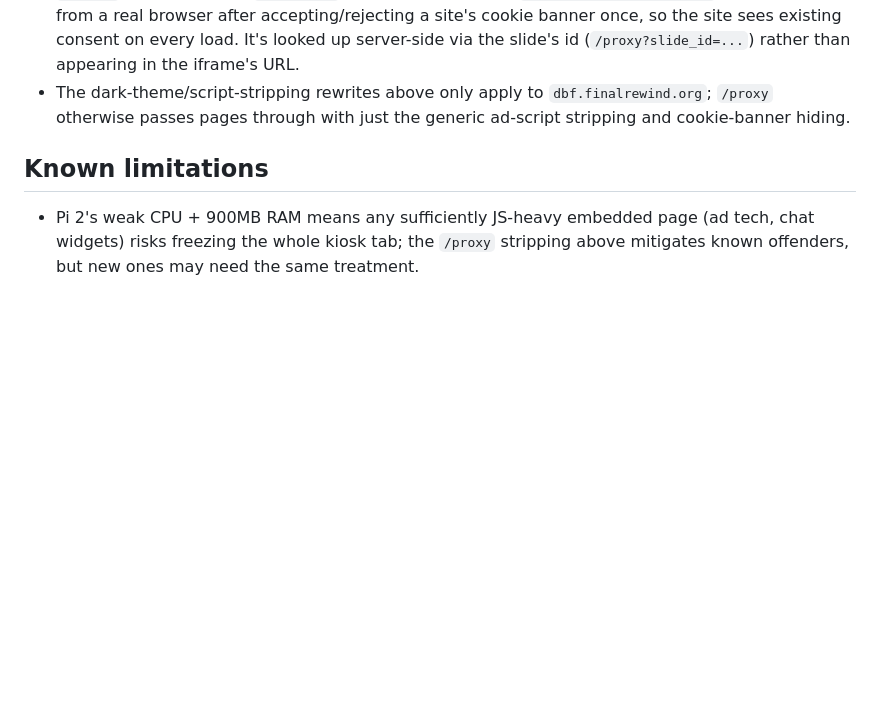
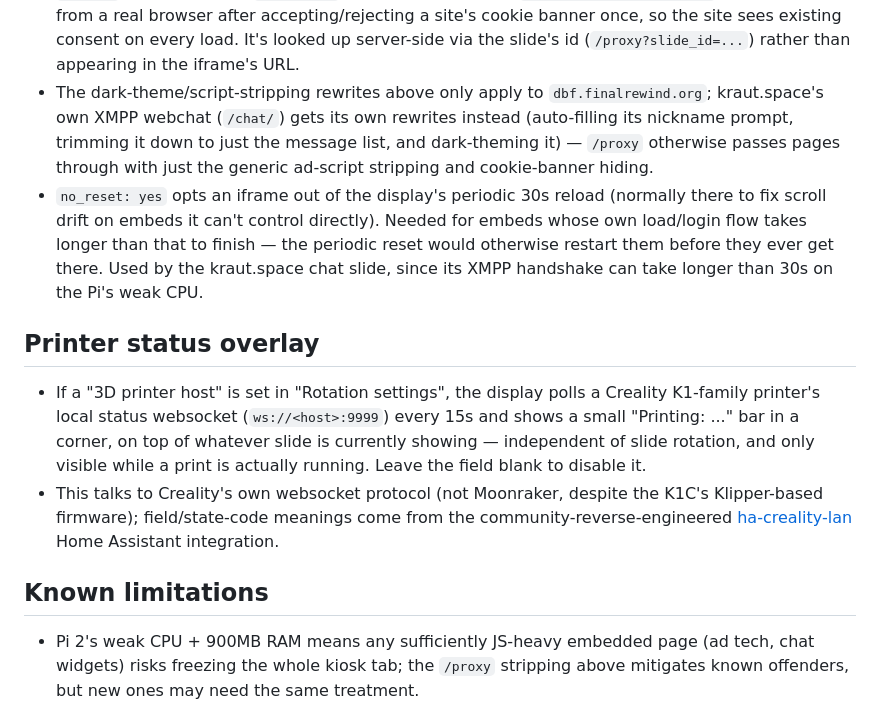
Before and after one commit to paulloth1/krautspaceTV, a Markdown page: README.md, the part around the change. Rendered like a GitHub page; blank space fills up the shorter version.

Commit message:
Document no_reset, the chat-specific proxy rewrites, and the printer overlay
README hadn't caught up with this session's additions: media.py's no_reset
field, kraut.space chat's own proxy rewrites (previously only dbf.finalrewind
was mentioned), and the printer status overlay + its printer_host setting.

```diff
--- a/README.md
+++ b/README.md
@@ -38,8 +38,31 @@ admin UI for managing slides.
   consent on every load. It's looked up server-side via the slide's id
   (`/proxy?slide_id=...`) rather than appearing in the iframe's URL.
 - The dark-theme/script-stripping rewrites above only apply to
-  `dbf.finalrewind.org`; `/proxy` otherwise passes pages through with just
-  the generic ad-script stripping and cookie-banner hiding.
+  `dbf.finalrewind.org`; kraut.space's own XMPP webchat (`/chat/`) gets its
+  own rewrites instead (auto-filling its nickname prompt, trimming it down
+  to just the message list, and dark-theming it) — `/proxy` otherwise passes
+  pages through with just the generic ad-script stripping and cookie-banner
+  hiding.
+- `no_reset: yes` opts an iframe out of the display's periodic 30s reload
+  (normally there to fix scroll drift on embeds it can't control directly).
+  Needed for embeds whose own load/login flow takes longer than that to
+  finish — the periodic reset would otherwise restart them before they ever
+  get there. Used by the kraut.space chat slide, since its XMPP handshake
+  can take longer than 30s on the Pi's weak CPU.
+
+## Printer status overlay
+
+- If a "3D printer host" is set in "Rotation settings", the display polls a
+  Creality K1-family printer's local status websocket (`ws://<host>:9999`)
+  every 15s and shows a small "Printing: ..." bar in a corner, on top of
+  whatever slide is currently showing — independent of slide rotation, and
+  only visible while a print is actually running. Leave the field blank to
+  disable it.
+- This talks to Creality's own websocket protocol (not Moonraker, despite
+  the K1C's Klipper-based firmware); field/state-code meanings come from the
+  community-reverse-engineered
+  [ha-creality-lan](https://github.com/rathlinus/ha-creality-lan) Home
+  Assistant integration.
 
 ## Known limitations
 
```
